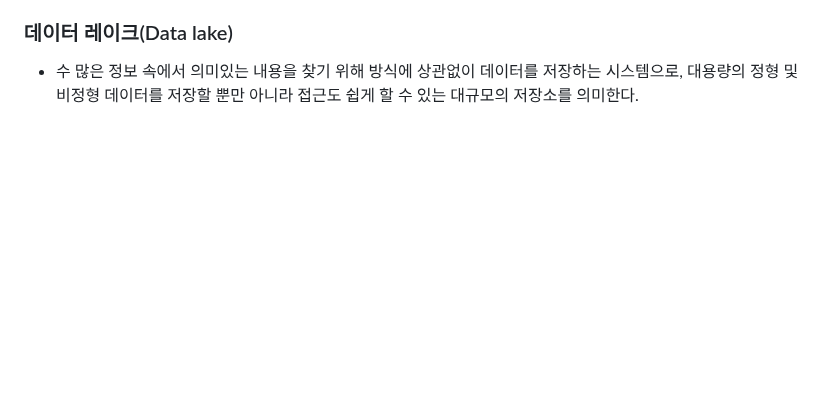
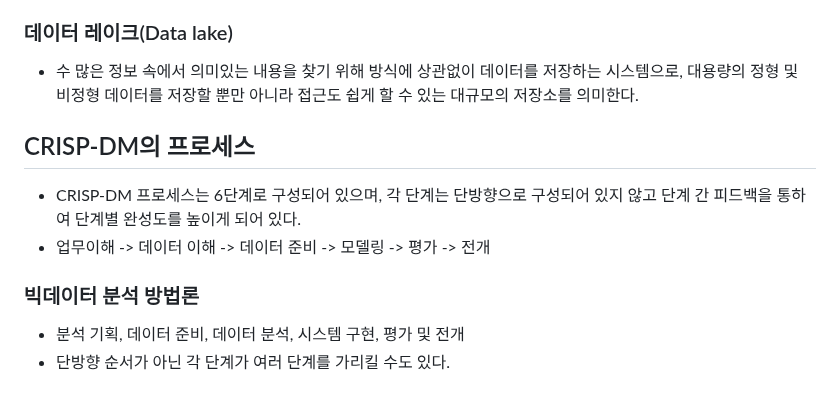
Before and after one commit to ChoiJeonSeok/TIL, a Markdown page: data/ADsP/ADsP_빅데이터.md, the part around the change. GitHub-like rendering; blank space fills up the shorter version.

Commit message:
CRISP-DM과 분석 방법론

```diff
--- a/data/ADsP/ADsP_빅데이터.md
+++ b/data/ADsP/ADsP_빅데이터.md
@@ -124,3 +124,11 @@
 - 데이터베이스 내의 데이터에 대한 정확한 일관성, 유효성, 신뢰성을 보장하기 위해 데이터 변경/수정 시 여러 가지 제한을 두어 데이터의 정확성을 보증하는 것을 말한다
 ### 데이터 레이크(Data lake)
 - 수 많은 정보 속에서 의미있는 내용을 찾기 위해 방식에 상관없이 데이터를 저장하는 시스템으로, 대용량의 정형 및 비정형 데이터를 저장할 뿐만 아니라 접근도 쉽게 할 수 있는 대규모의 저장소를 의미한다.
+
+## CRISP-DM의 프로세스
+- CRISP-DM 프로세스는 6단계로 구성되어 있으며, 각 단계는 단방향으로 구성되어 있지 않고 단계 간 피드백을 통하여 단계별 완성도를 높이게 되어 있다.
+- 업무이해 -> 데이터 이해 -> 데이터 준비 -> 모델링 -> 평가 -> 전개
+
+### 빅데이터 분석 방법론
+- 분석 기획, 데이터 준비, 데이터 분석, 시스템 구현, 평가 및 전개
+- 단방향 순서가 아닌 각 단계가 여러 단계를 가리킬 수도 있다.
```
